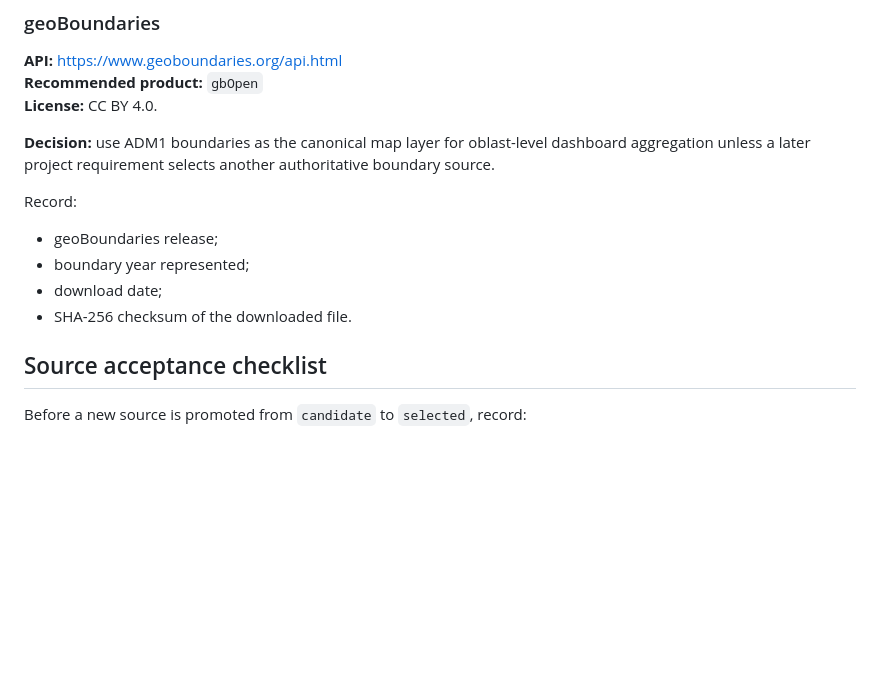
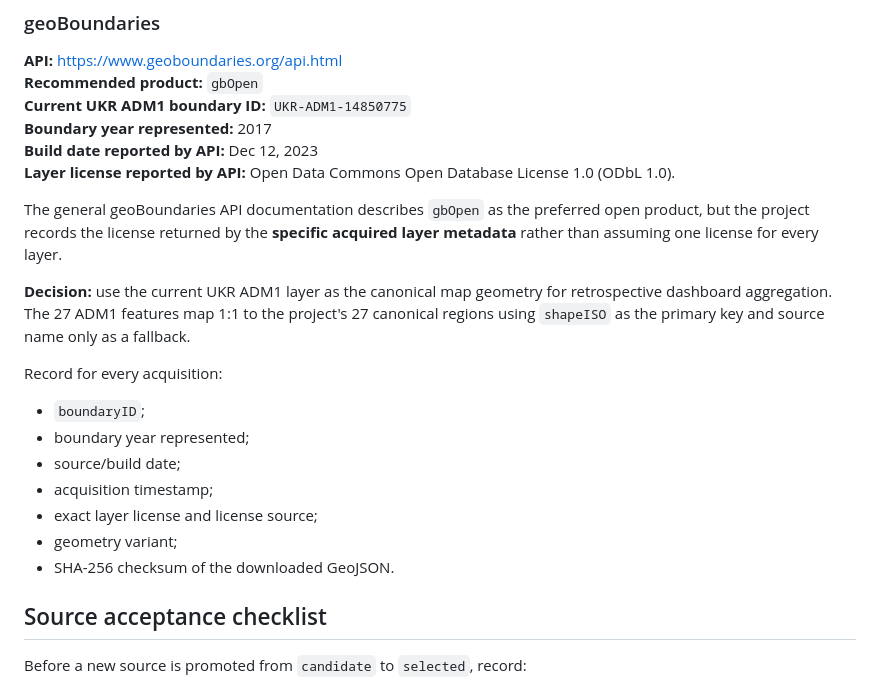
Before and after one commit to RomanMykolaichuk/Course_AI-2026_2_14, a Markdown page: docs/data_sources.md, the part around the change. Rendered like a GitHub page; blank space fills up the shorter version.

Commit message:
Record actual UKR ADM1 metadata and license

```diff
--- a/docs/data_sources.md
+++ b/docs/data_sources.md
@@ -147,16 +147,24 @@ Meteostat is easier to prototype with than ERA5.
 
 **API:** https://www.geoboundaries.org/api.html
 **Recommended product:** `gbOpen`
-**License:** CC BY 4.0.
+**Current UKR ADM1 boundary ID:** `UKR-ADM1-14850775`
+**Boundary year represented:** 2017
+**Build date reported by API:** Dec 12, 2023
+**Layer license reported by API:** Open Data Commons Open Database License 1.0 (ODbL 1.0).
 
-**Decision:** use ADM1 boundaries as the canonical map layer for oblast-level dashboard aggregation unless a later project requirement selects another authoritative boundary source.
+The general geoBoundaries API documentation describes `gbOpen` as the preferred open product, but the project records the license returned by the **specific acquired layer metadata** rather than assuming one license for every layer.
 
-Record:
+**Decision:** use the current UKR ADM1 layer as the canonical map geometry for retrospective dashboard aggregation. The 27 ADM1 features map 1:1 to the project's 27 canonical regions using `shapeISO` as the primary key and source name only as a fallback.
 
-- geoBoundaries release;
+Record for every acquisition:
+
+- `boundaryID`;
 - boundary year represented;
-- download date;
-- SHA-256 checksum of the downloaded file.
+- source/build date;
+- acquisition timestamp;
+- exact layer license and license source;
+- geometry variant;
+- SHA-256 checksum of the downloaded GeoJSON.
 
 ## Source acceptance checklist
 
```
